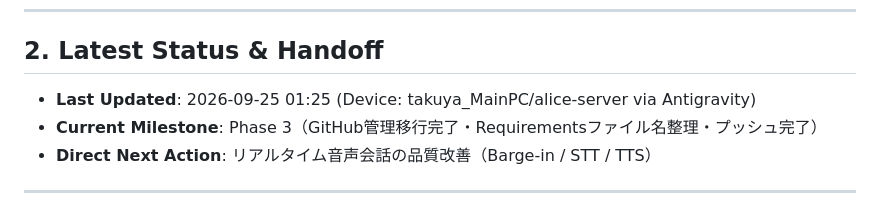
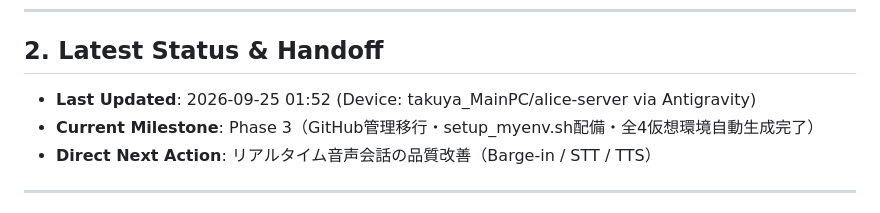
Before and after one commit to ryo-komugi/Project_ALICE, a Markdown page: HANDOFF.md, the part around the change. GitHub-like rendering.

Commit message:
docs: sync HANDOFF.md with latest milestone

```diff
--- a/HANDOFF.md
+++ b/HANDOFF.md
@@ -26,8 +26,8 @@
 
 ## 2. Latest Status & Handoff
 
-- **Last Updated**: 2026-09-25 01:25 (Device: takuya_MainPC/alice-server via Antigravity)
-- **Current Milestone**: Phase 3（GitHub管理移行完了・Requirementsファイル名整理・プッシュ完了）
+- **Last Updated**: 2026-09-25 01:52 (Device: takuya_MainPC/alice-server via Antigravity)
+- **Current Milestone**: Phase 3（GitHub管理移行・setup_myenv.sh配備・全4仮想環境自動生成完了）
 - **Direct Next Action**: リアルタイム音声会話の品質改善（Barge-in / STT / TTS）
 
 ---
```
